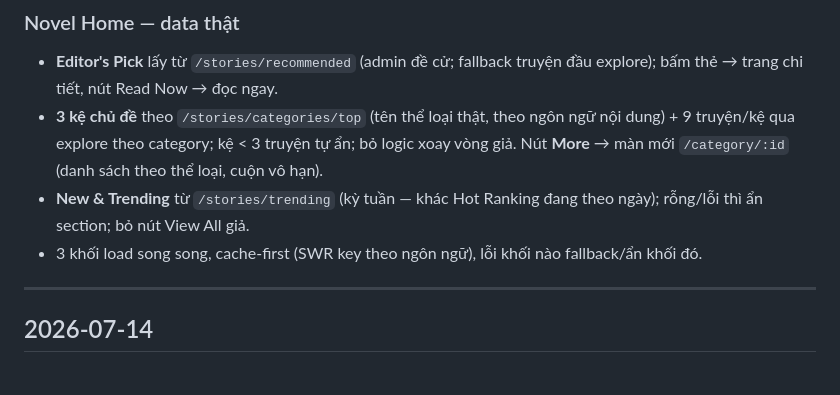
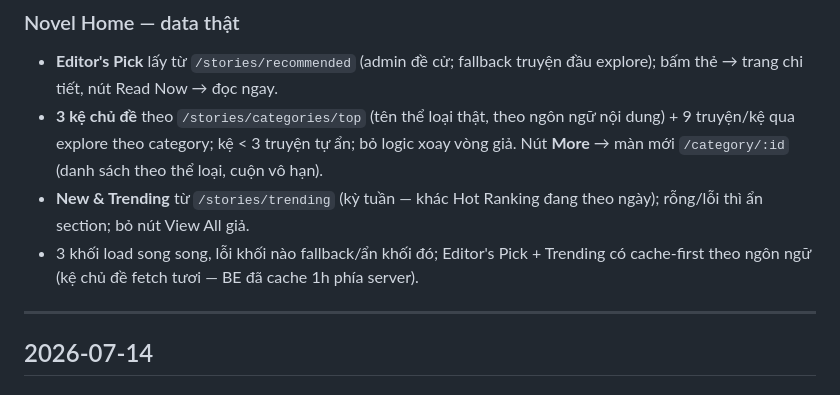
Before and after one commit to netvietsoft/audio-stories-project-all, a Markdown page: CHANGELOG.md, the part around the change. Drawn GitHub-style.

Commit message:
docs: sửa CHANGELOG cache-first + vị trí mô tả repo (review Task 4)
Co-Authored-By: Claude Fable 5 <noreply@anthropic.com>

```diff
--- a/CHANGELOG.md
+++ b/CHANGELOG.md
@@ -20,7 +20,7 @@ Nhật ký thay đổi app mobile. Ngày mới nhất ở trên. Chi tiết ki
 - **Editor's Pick** lấy từ `/stories/recommended` (admin đề cử; fallback truyện đầu explore); bấm thẻ → trang chi tiết, nút Read Now → đọc ngay.
 - **3 kệ chủ đề** theo `/stories/categories/top` (tên thể loại thật, theo ngôn ngữ nội dung) + 9 truyện/kệ qua explore theo category; kệ < 3 truyện tự ẩn; bỏ logic xoay vòng giả. Nút **More** → màn mới `/category/:id` (danh sách theo thể loại, cuộn vô hạn).
 - **New & Trending** từ `/stories/trending` (kỳ tuần — khác Hot Ranking đang theo ngày); rỗng/lỗi thì ẩn section; bỏ nút View All giả.
-- 3 khối load song song, cache-first (SWR key theo ngôn ngữ), lỗi khối nào fallback/ẩn khối đó.
+- 3 khối load song song, lỗi khối nào fallback/ẩn khối đó; Editor's Pick + Trending có cache-first theo ngôn ngữ (kệ chủ đề fetch tươi — BE đã cache 1h phía server).
 
 ---
 
```
Also changed, not shown: lib/data/README.md (+1 -1 lines).
